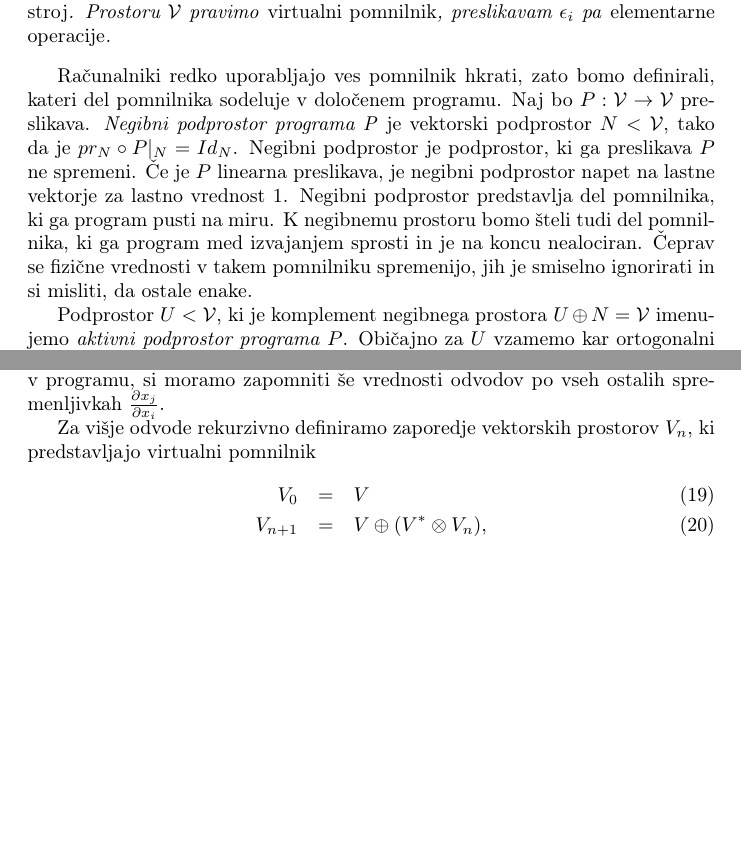
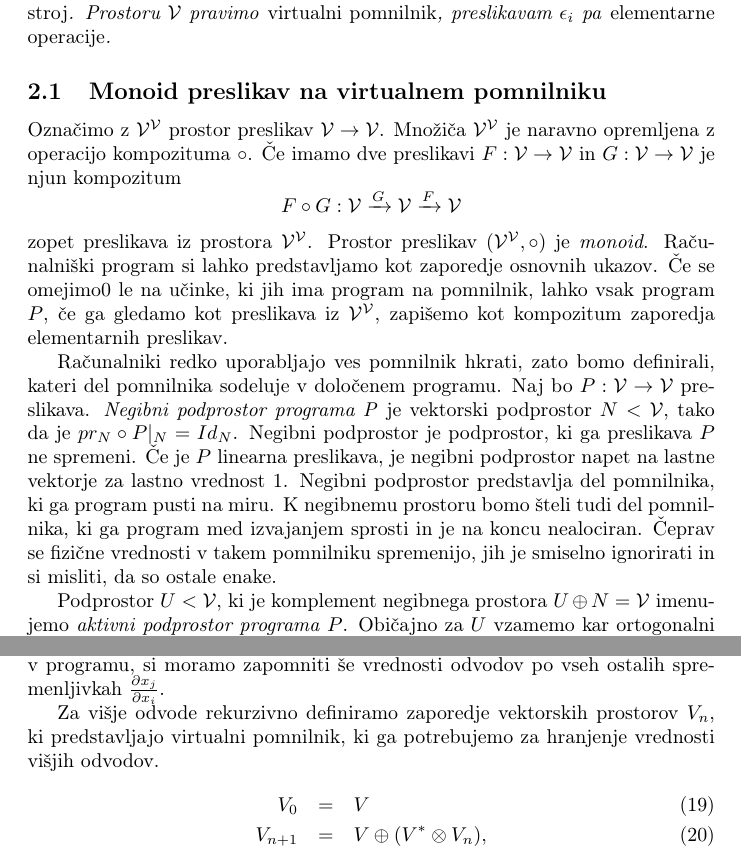
Before and after one commit to ZigaSajovic/dCpp, a LaTeX paper (autodiff.tex): two parts of pages 6 and 8 of 23 before the commit and two parts of pages 4 and 8 of 23 after it, joined at a grey line, cut so that both start at the same text, the shorter picture padded with empty space. Compiled offline with pdfLaTeX.

Commit message:
Preuredil prvi del.

```diff
--- a/autodiff.tex
+++ b/autodiff.tex
@@ -212,0 +221,32 @@ opremljena z operacijo kompozituma je \emph{monoid}.
+  Par $(\VV,\E)$, kjer je $\VV$ končnodimenzionalen vektorski prostor in $\E$
+  končna množica preslikav $\VV\to \VV$ imenujemo \emph{računski stroj}.
+  Prostoru $\VV$ pravimo \emph{virtualni pomnilnik}, preslikavam $\epsilon_i$ pa
+  \emph{elementarne operacije}.
+\end{definicija}
+\subsection{Monoid preslikav na virtualnem pomnilniku}
+Označimo z $\VV^\VV$ prostor preslikav $\VV\to \VV$. Množiča $\VV^\VV$
+je naravno opremljena z operacijo kompozituma $\circ$. Če imamo dve preslikavi
+$F:\VV\to\VV$ in $G:\VV\to \VV$ je njun kompozitum
+$$F\circ G:\VV\xrightarrow{G} \VV\xrightarrow{F} \VV$$
+zopet preslikava iz prostora
+$\VV^\VV$. Prostor preslikav $(\VV^\VV, \circ)$ je \emph{monoid}. Računalniški
+program si lahko predstavljamo kot zaporedje osnovnih ukazov. Če se omejimo0 le
+na učinke, ki jih ima program na pomnilnik, lahko vsak program $P$, če ga
+gledamo kot preslikava iz
+$\VV^\VV$, zapišemo kot kompozitum zaporedja elementarnih preslikav.
+
+
+Računalniki redko uporabljajo ves pomnilnik hkrati, zato bomo definirali, kateri
+del pomnilnika sodeluje v določenem programu. Naj bo $P:\VV\to\VV$ preslikava.
+\emph{Negibni podprostor programa P} je vektorski podprostor $N<\VV$, tako da
+je $pr_N\circ P|_N=Id_N$. Negibni podprostor je podprostor, ki ga
+preslikava $P$ ne spremeni. Če je $P$ linearna preslikava, je negibni podprostor
+napet na lastne vektorje za lastno vrednost $1$. Negibni podprostor predstavlja
+del pomnilnika, ki ga program pusti na miru. K negibnemu prostoru bomo šteli
+tudi del pomnilnika, ki ga program med izvajanjem sprosti in je na koncu
+nealociran. Čeprav se fizične vrednosti v takem pomnilniku spremenijo, jih je
+smiselno ignorirati in si misliti, da so ostale enake.
+
+Podprostor $U<\VV$, ki je komplement negibnega prostora $U\oplus
+N=\VV$ imenujemo \emph{aktivni podprostor programa $P$}. Običajno za $U$ vzamemo
+kar ortogonalni komplement $N^\perp$, čeprav je za naše
@@ -213,3 +257,4 @@ opremljena z operacijo kompozituma je \emph{monoid}.
+\section{Odvod}
 \begin{definicija}
   Naj bo $V$ Banachov vektroski prostor. Preslikava $P:V\to V$ je odvedljiva v
   točki $x\in V$, če obstaja
@@ -363,19 +400 @@ $\epsilon_i:\VV\to \VV$.
-  Par $(\VV,\E)$, kjer je $\VV$ končnodimenzionalen vektorski prostor in $\E$
-  končna množica preslikav $\VV\to \VV$ imenujemo \emph{računski stroj}.
-  Prostoru $\VV$ pravimo \emph{virtualni pomnilnik}, preslikavam $\epsilon_i$ pa
-  \emph{elementarne operacije}.
-\end{definicija}
-Računalniki redko uporabljajo ves pomnilnik hkrati, zato bomo definirali, kateri
-del pomnilnika sodeluje v določenem programu. Naj bo $P:\VV\to\VV$ preslikava.
-\emph{Negibni podprostor programa P} je vektorski podprostor $N<\VV$, tako da
-je $pr_N\circ P|_N=Id_N$. Negibni podprostor je podprostor, ki ga
-preslikava $P$ ne spremeni. Če je $P$ linearna preslikava, je negibni podprostor
-napet na lastne vektorje za lastno vrednost $1$. Negibni podprostor predstavlja
-del pomnilnika, ki ga program pusti na miru. K negibnemu prostoru bomo šteli
-tudi del pomnilnika, ki ga program med izvajanjem sprosti in je na koncu
-nealociran. Čeprav se fizične vrednosti v takem pomnilniku spremenijo, jih je
-smiselno ignorirati in si misliti, da ostale enake.
 
-Podprostor $U<\VV$, ki je komplement negibnega prostora $U\oplus
-N=\VV$ imenujemo \emph{aktivni podprostor programa $P$}. Običajno za $U$ vzamemo
-kar ortogonalni komplement $N^\perp$, čeprav je za naše
@@ -459,7 +474,8 @@ jo uporabimo v programu, si moramo zapomniti še vrednosti odvodov po vseh
 ostalih spremenljivkah $\frac{\partial x_j}{\partial x_i}$.
 
 Za višje odvode rekurzivno definiramo zaporedje vektorskih prostorov $V_n$, ki
-predstavljajo virtualni pomnilnik
+predstavljajo virtualni pomnilnik, ki ga potrebujemo za hranjenje vrednosti
+višjih odvodov.
 \begin{eqnarray}\label{eq:V_n}
   \label{eq:prapor}
   V_0 &=& V\\
```
Also changed, not shown: autodiff.tex (34 more changed lines), 1 other file.
